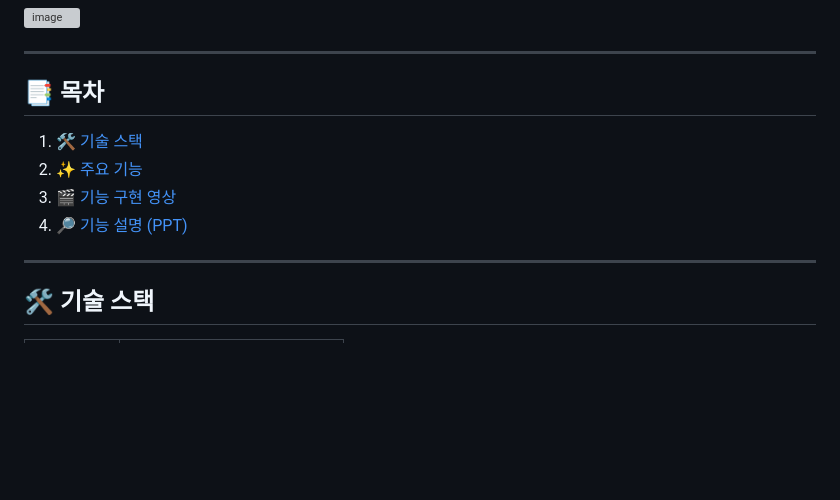
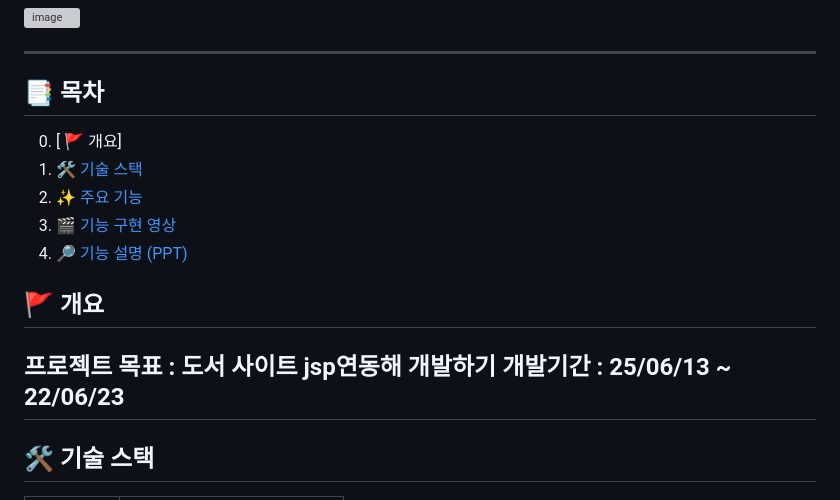
Before and after one commit to Yundanbi/Kyobo, a Markdown page: README.md, the part around the change. GitHub-like rendering; blank space fills up the shorter version; grey boxes are pictures that could not be loaded.

```diff
--- a/README.md
+++ b/README.md
@@ -15,11 +15,16 @@
 ---
 
 ## 📑 목차
+0. [ 🚩 개요]
 1. [🛠️ 기술 스택](#️-기술-스택)
 2. [✨ 주요 기능](#-주요-기능)
 3. [🎬 기능 구현 영상](#-기능-구현-영상)
 4. [🔎 기능 설명 (PPT)](#-기능-설명-ppt)
 
+
+## 🚩 개요
+프로젝트 목표 : 도서 사이트 jsp연동해 개발하기
+개발기간 : 25/06/13 ~ 22/06/23
 ---
 
 ## 🛠️ 기술 스택
```
